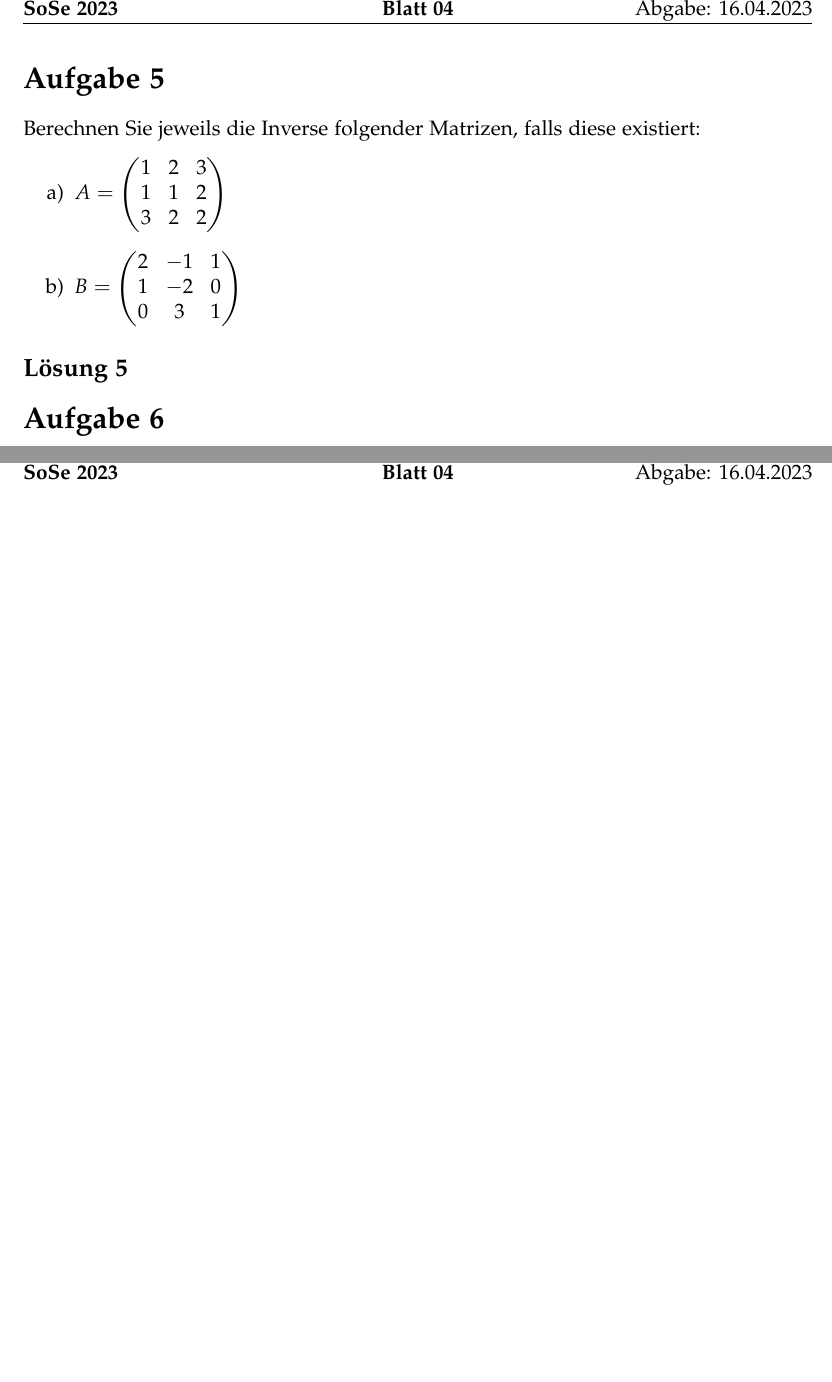
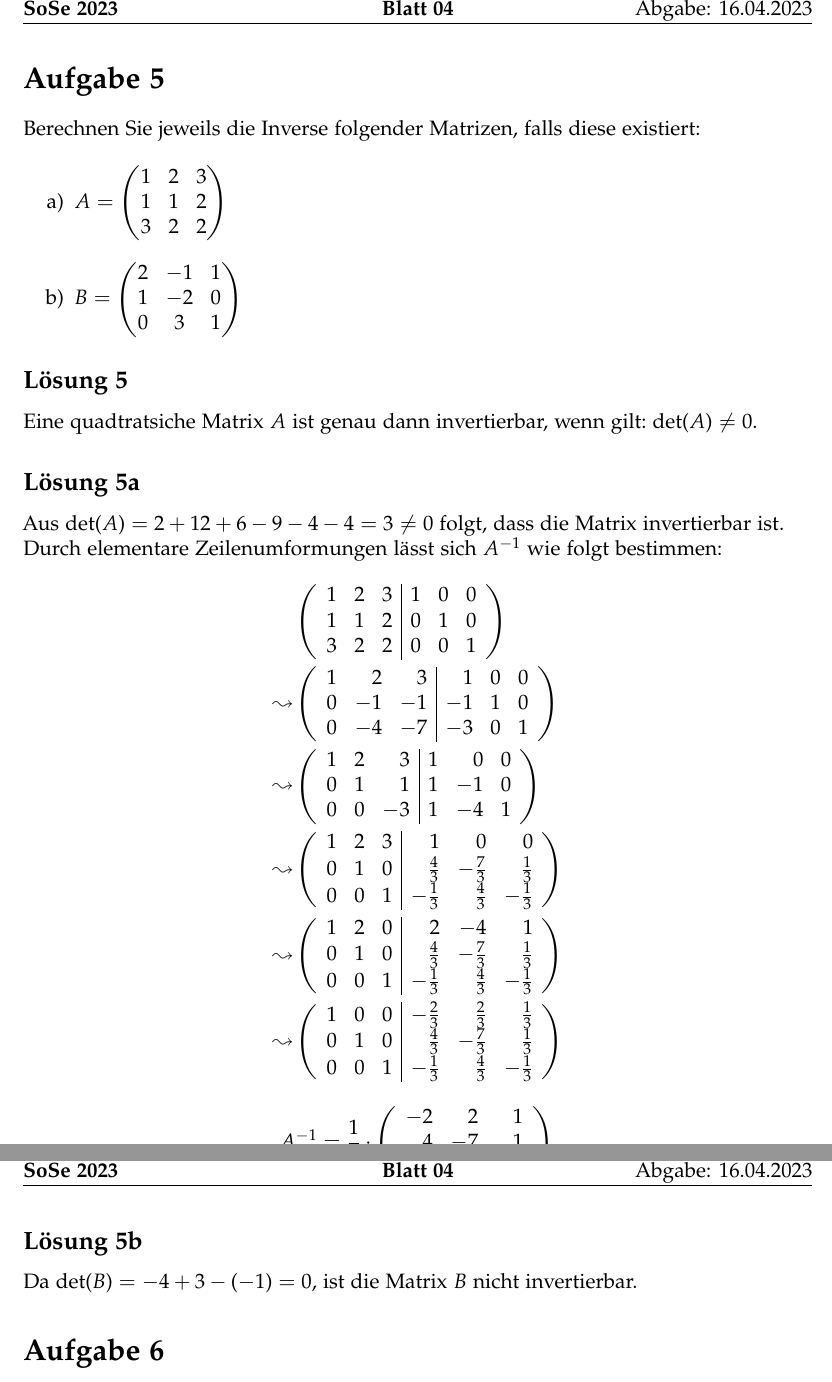
Before and after one commit to cortex359/matse-aachen.ss23, a LaTeX document (la2_h04/main.tex, which reads la2_h04/Aufgabe5.tex, la2_h04/v1.2.1-tex/Aufgabe5.tex): two parts of pages 1 and 2 of 2 before the commit and two parts of pages 1 and 2 of 3 after it, joined at a grey line, cut so that both start at the same text, the shorter picture padded with empty space. Compiled offline with LaTeX, dvips and Ghostscript.

Commit message:
a5 done and folder moved

```diff
--- /dev/null
+++ b/la2_h04/Aufgabe5.tex
@@ -0,0 +1,76 @@
+\documentclass[main.tex]{subfiles}
+
+\begin{document}
+
+\section{Aufgabe 5}
+Berechnen Sie jeweils die Inverse folgender Matrizen, falls diese existiert:
+
+\begin{enumerate}
+    \item $A = \begin{pmatrix}
+        1 & 2 & 3 \\
+        1 & 1 & 2 \\
+        3 & 2 & 2
+    \end{pmatrix}$ \\
+    \item $B = \begin{pmatrix}
+        2 & -1 & 1 \\
+        1 & -2 & 0 \\
+        0 &  3 & 1
+    \end{pmatrix}$
+\end{enumerate}
+
+\subsection{Lösung 5}
+
+Eine quadtratsiche Matrix $A$ ist genau dann invertierbar, wenn gilt: $\det (A) \neq 0$.
+
+
+\subsection{Lösung 5a}
+Aus $\det (A) = 2 + 12 + 6 -9 -4 -4 = 3 \neq 0$ folgt, dass die Matrix invertierbar ist.
+
+Durch elementare Zeilenumformungen lässt sich $A^{-1}$ wie folgt bestimmen:
+\begin{equation*}
+    \begin{aligned}
+        & \eqmatrix{rrr|rrr}{
+            1 & 2 & 3 & 1 & 0 & 0\\
+            1 & 1 & 2 & 0 & 1 & 0\\
+            3 & 2 & 2 & 0 & 0 & 1\\
+        }\\
+        \leadsto  & \eqmatrix{rrr|rrr}{
+            1 &  2 &  3 &  1 & 0 & 0\\
+            0 & -1 & -1 & -1 & 1 & 0\\
+            0 & -4 & -7 & -3 & 0 & 1\\
+        }\\
+        \leadsto  & \eqmatrix{rrr|rrr}{
+            1 &  2 &  3 &  1 &  0 & 0\\
+            0 &  1 &  1 &  1 & -1 & 0\\
+            0 &  0 & -3 &  1 & -4 & 1\\
+        }\\
+        \leadsto  & \eqmatrix{rrr|rrr}{
+            1 &  2 &  3 &     1 &   0 &    0 \\
+            0 &  1 &  0 &  \frac{4}{3}  & -\frac{7}{3} & \frac{1}{3} \\
+            0 &  0 &  1 &  -\frac{1}{3} & \frac{4}{3}  & -\frac{1}{3} \\
+        }\\
+        \leadsto  & \eqmatrix{rrr|rrr}{
+            1 &  2 &  0 &             2 &           -4 &           1 \\
+            0 &  1 &  0 &  \frac{4}{3}  & -\frac{7}{3} & \frac{1}{3} \\
+            0 &  0 &  1 &  -\frac{1}{3} & \frac{4}{3}  & -\frac{1}{3} \\
+        }\\
+        \leadsto  & \eqmatrix{rrr|rrr}{
+            1 &  0 &  0 &  -\frac{2}{3} & \frac{2}{3}  &  \frac{1}{3} \\
+            0 &  1 &  0 &  \frac{4}{3}  & -\frac{7}{3} & \frac{1}{3} \\
+            0 &  0 &  1 &  -\frac{1}{3} & \frac{4}{3}  & -\frac{1}{3} \\
+        }\\
+    \end{aligned}
+\end{equation*}
+
+\begin{equation*}
+    A^{-1} = \frac{1}{3} \cdot \eqmatrix{rrr}{
+        -2 &  2 &  1 \\
+         4 & -7 &  1 \\
+        -1 &  4 & -1 \\
+    }\\
+\end{equation*}
+\subsection{Lösung 5b}
+Da $\det (B) = -4 + 3 - (-1) = 0$, ist die Matrix $B$ nicht invertierbar.
+
+
+\end{document}
--- a/la2_h04/v1.2.1-tex/main.tex
+++ b/la2_h04/main.tex
@@ -505,6 +505,13 @@ right=25mm
 %  \array{*\c@MaxMatrixCols c}}
 %\makeatother
 
+%% Erweiterte Matrizen in der Form \eqmatrix{ccc|c}{1 & 1 \\ ...}
+\newcommand*{\eqmatrix}[2]{%
+    \ensuremath{\left(\begin{array}{#1}
+        #2
+    \end{array}\right)}%
+}
+
 \newcommand{\hausaufgabe}[3]{
   \fancyhead[L]{\textbf{\module}\\\textbf{\semester}}
   \fancyhead[C]{\textbf{Hausaufgaben}\\\textbf{Blatt #1}}
--- a/la2_h04/v1.2.1-tex/Aufgabe5.tex
+++ /dev/null
@@ -1,23 +0,0 @@
-\documentclass[main.tex]{subfiles}
-
-\begin{document}
-
-\section{Aufgabe 5}
-Berechnen Sie jeweils die Inverse folgender Matrizen, falls diese existiert:
-
-\begin{enumerate}
-    \item $A = \begin{pmatrix}
-        1 & 2 & 3 \\
-        1 & 1 & 2 \\
-        3 & 2 & 2
-    \end{pmatrix}$ \\
-    \item $B = \begin{pmatrix}
-        2 & -1 & 1 \\
-        1 & -2 & 0 \\
-        0 &  3 & 1
-    \end{pmatrix}$
-\end{enumerate}
-
-\subsection{Lösung 5}
-
-\end{document}
```
Also changed, not shown: la2_h04/Aufgabe5.pdf (renamed from la2_h04/v1.2.1-tex/Aufgabe5.pdf), la2_h04/Aufgabe6.tex (renamed from la2_h04/v1.2.1-tex/Aufgabe6.tex), la2_h04/Aufgabe7.pdf (renamed from la2_h04/v1.2.1-tex/Aufgabe7.pdf), la2_h04/Aufgabe7.tex (renamed from la2_h04/v1.2.1-tex/Aufgabe7.tex), la2_h04/Aufgabe8.pdf (renamed from la2_h04/v1.2.1-tex/Aufgabe8.pdf), la2_h04/Aufgabe8.tex (renamed from la2_h04/v1.2.1-tex/Aufgabe8.tex), la2_h04/main.pdf (added), la2_h04/v1.2.1-tex/main.pdf (deleted).
